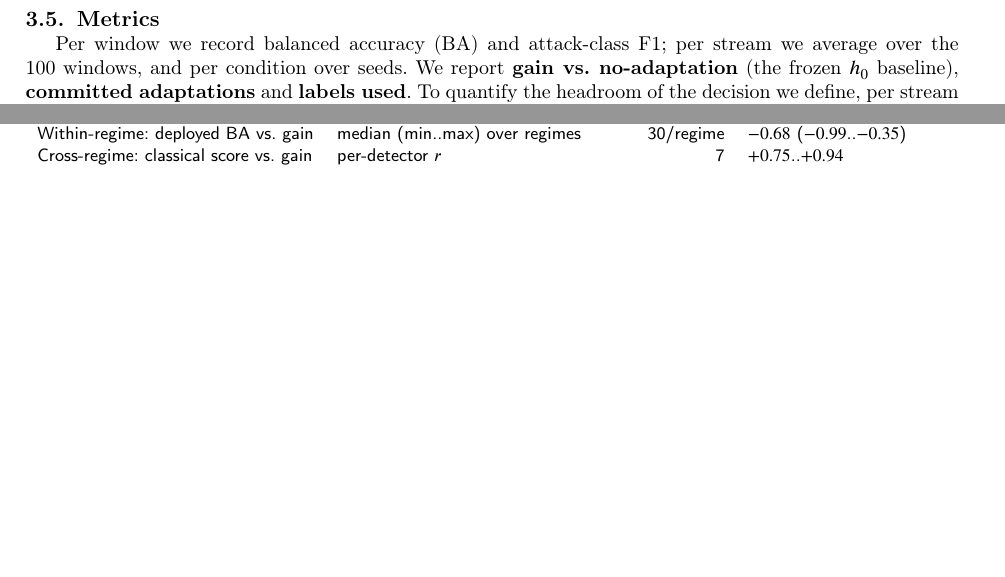
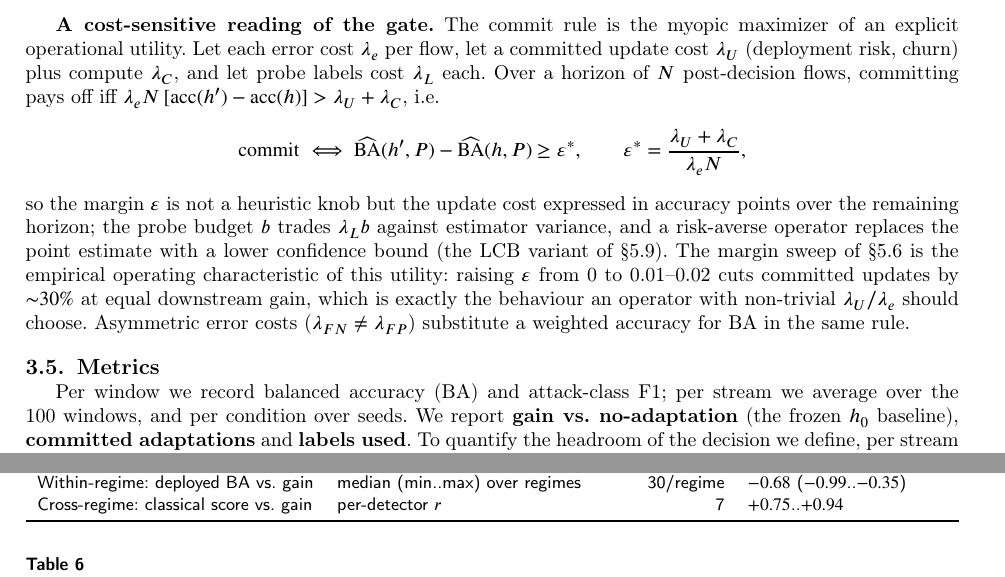
Before and after one commit to roberto-fernandez-barrios/Validate-Before-Commit, a LaTeX paper (manuscript/main.tex): two parts of pages 7 and 20 of 26 before the commit and two parts of pages 7 and 22 of 26 after it, joined at a grey line, cut at the place of the change, the shorter picture padded with empty space. Compiled offline with pdfLaTeX; a LaTeX package or settings file that is missing is left out.

Commit message:
Cost-sensitive utility formalization: the gate as myopic utility maximizer, epsilon* derived from costs
commit iff BA(cand,P)-BA(inc,P) >= eps* with eps* = (lambda_U+lambda_C)/(lambda_e N):
the margin is the update cost in accuracy points over the remaining horizon,
the probe budget trades label cost against estimator variance, the LCB variant
is the risk-averse form, and the 5.6 margin sweep is the empirical operating
characteristic of this utility. Closes the "cost-aware is only a motivation"
review point with formalism tied to existing data.

```diff
--- a/manuscript/main.tex
+++ b/manuscript/main.tex
@@ -157,6 +157,11 @@ Algorithm 1: Gated progressive readaptation (one stream)
 
 
 The \texttt{labeled\_probe} gate directly targets the quantity \S3.1 identifies (the sign of $\mathrm{acc}(h')-\mathrm{acc}(h)$), estimated from $b$ labels; the \texttt{unsup\_disagree} gate tests whether that estimate can be obtained without labels.
+
+
+\textbf{A cost-sensitive reading of the gate.} The commit rule is the myopic maximizer of an explicit operational utility. Let each error cost $\lambda_e$ per flow, let a committed update cost $\lambda_U$ (deployment risk, churn) plus compute $\lambda_C$, and let probe labels cost $\lambda_L$ each. Over a horizon of $N$ post-decision flows, committing pays off iff $\lambda_e N \,[\mathrm{acc}(h') - \mathrm{acc}(h)] > \lambda_U + \lambda_C$, i.e.
+$$\mathrm{commit} \iff \widehat{\mathrm{BA}}(h',P) - \widehat{\mathrm{BA}}(h,P) \ge \varepsilon^{\ast}, \qquad \varepsilon^{\ast} = \frac{\lambda_U + \lambda_C}{\lambda_e N},$$
+so the margin $\varepsilon$ is not a heuristic knob but the update cost expressed in accuracy points over the remaining horizon; the probe budget $b$ trades $\lambda_L b$ against estimator variance, and a risk-averse operator replaces the point estimate with a lower confidence bound (the LCB variant of \S5.9). The margin sweep of \S5.6 is the empirical operating characteristic of this utility: raising $\varepsilon$ from 0 to 0.01--0.02 cuts committed updates by ${\sim}30\%$ at equal downstream gain, which is exactly the behaviour an operator with non-trivial $\lambda_U/\lambda_e$ should choose. Asymmetric error costs ($\lambda_{FN} \ne \lambda_{FP}$) substitute a weighted accuracy for BA in the same rule.
 
 
 \subsection{Metrics}
```
Also changed, not shown: manuscript/main_ieee.tex (+5 -0 lines).
